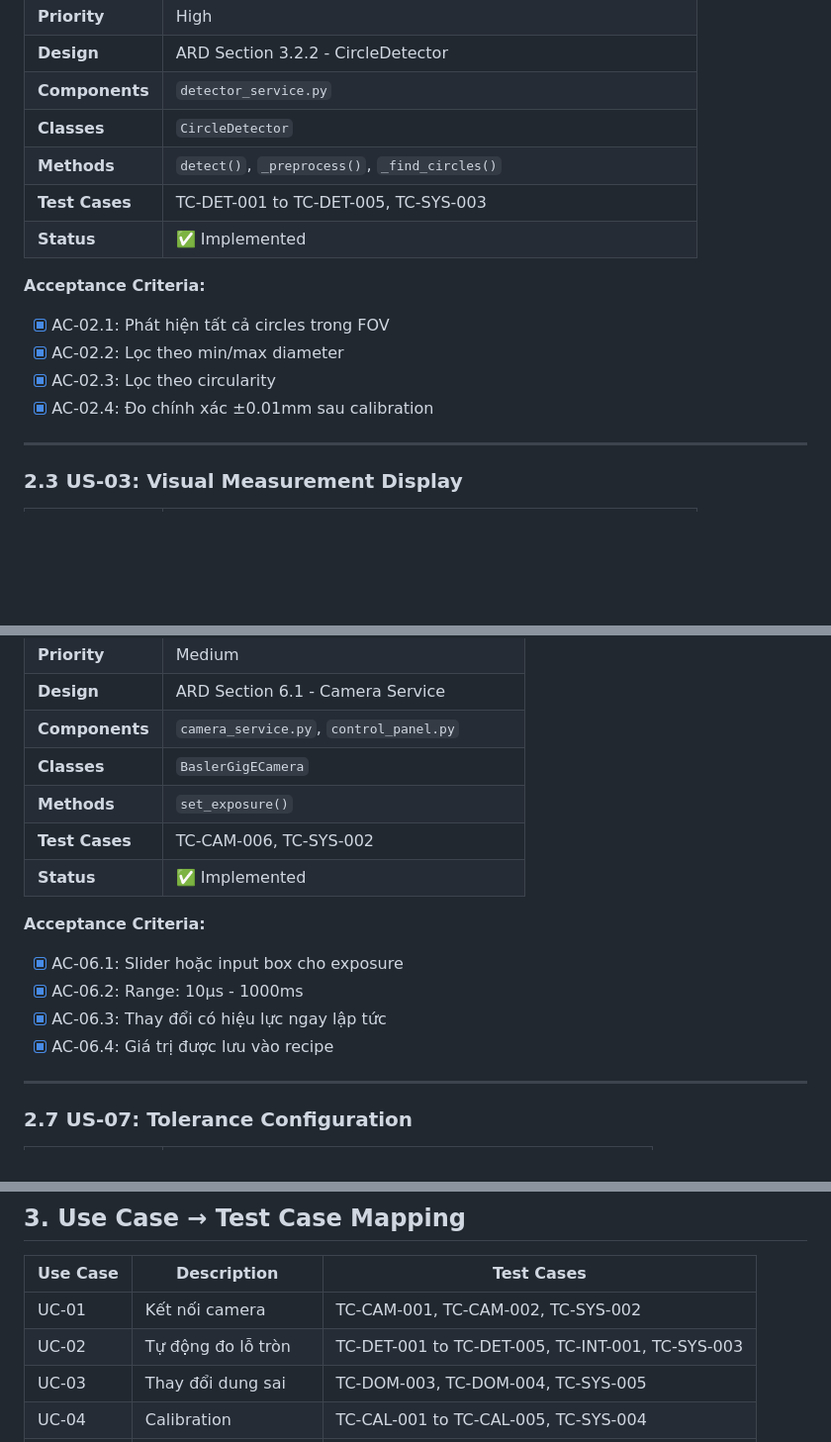
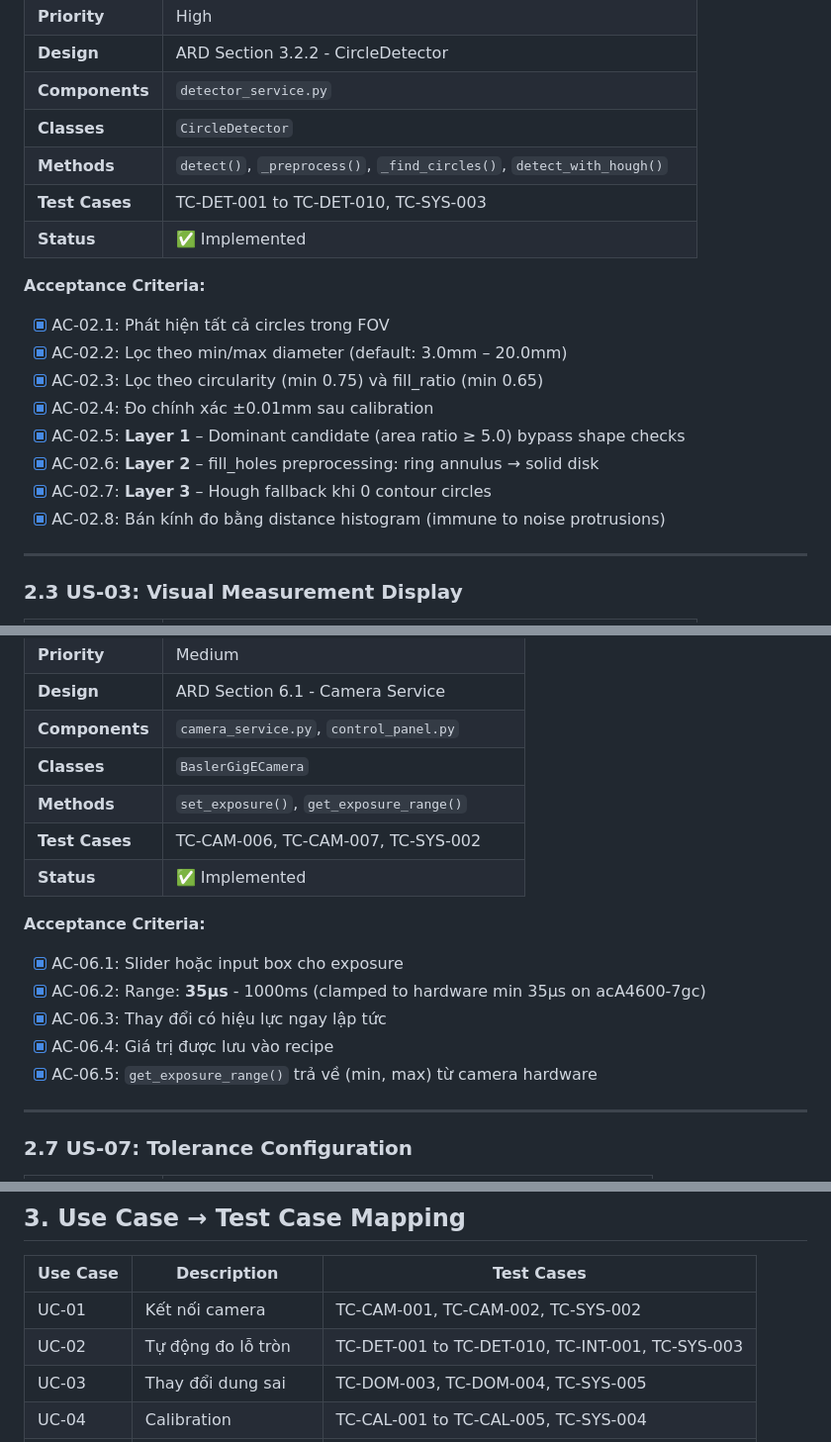
Before and after one commit to nguyenductho89/Basler_Claude_Workflow, a Markdown page: docs/RTM_Traceability.md, 3 parts joined by grey strips. Shown at 99% size. Drawn GitHub-style; blank space fills up the shorter version.

```diff
--- a/docs/RTM_Traceability.md
+++ b/docs/RTM_Traceability.md
@@ -39,15 +39,19 @@ Ma trận truy xuất yêu cầu (RTM) liên kết các User Stories với thi
 | **Design** | ARD Section 3.2.2 - CircleDetector |
 | **Components** | `detector_service.py` |
 | **Classes** | `CircleDetector` |
-| **Methods** | `detect()`, `_preprocess()`, `_find_circles()` |
-| **Test Cases** | TC-DET-001 to TC-DET-005, TC-SYS-003 |
+| **Methods** | `detect()`, `_preprocess()`, `_find_circles()`, `detect_with_hough()` |
+| **Test Cases** | TC-DET-001 to TC-DET-010, TC-SYS-003 |
 | **Status** | ✅ Implemented |
 
 **Acceptance Criteria:**
 - [x] AC-02.1: Phát hiện tất cả circles trong FOV
-- [x] AC-02.2: Lọc theo min/max diameter
-- [x] AC-02.3: Lọc theo circularity
+- [x] AC-02.2: Lọc theo min/max diameter (default: 3.0mm – 20.0mm)
+- [x] AC-02.3: Lọc theo circularity (min 0.75) và fill_ratio (min 0.65)
 - [x] AC-02.4: Đo chính xác ±0.01mm sau calibration
+- [x] AC-02.5: **Layer 1** – Dominant candidate (area ratio ≥ 5.0) bypass shape checks
+- [x] AC-02.6: **Layer 2** – fill_holes preprocessing: ring annulus → solid disk
+- [x] AC-02.7: **Layer 3** – Hough fallback khi 0 contour circles
+- [x] AC-02.8: Bán kính đo bằng distance histogram (immune to noise protrusions)
 
 ---
 
@@ -123,15 +127,16 @@ Ma trận truy xuất yêu cầu (RTM) liên kết các User Stories với thi
 | **Design** | ARD Section 6.1 - Camera Service |
 | **Components** | `camera_service.py`, `control_panel.py` |
 | **Classes** | `BaslerGigECamera` |
-| **Methods** | `set_exposure()` |
-| **Test Cases** | TC-CAM-006, TC-SYS-002 |
+| **Methods** | `set_exposure()`, `get_exposure_range()` |
+| **Test Cases** | TC-CAM-006, TC-CAM-007, TC-SYS-002 |
 | **Status** | ✅ Implemented |
 
 **Acceptance Criteria:**
 - [x] AC-06.1: Slider hoặc input box cho exposure
-- [x] AC-06.2: Range: 10µs - 1000ms
+- [x] AC-06.2: Range: **35µs** - 1000ms (clamped to hardware min 35µs on acA4600-7gc)
 - [x] AC-06.3: Thay đổi có hiệu lực ngay lập tức
 - [x] AC-06.4: Giá trị được lưu vào recipe
+- [x] AC-06.5: `get_exposure_range()` trả về (min, max) từ camera hardware
 
 ---
 
@@ -248,7 +253,7 @@ Ma trận truy xuất yêu cầu (RTM) liên kết các User Stories với thi
 | Use Case | Description | Test Cases |
 |----------|-------------|------------|
 | UC-01 | Kết nối camera | TC-CAM-001, TC-CAM-002, TC-SYS-002 |
-| UC-02 | Tự động đo lỗ tròn | TC-DET-001 to TC-DET-005, TC-INT-001, TC-SYS-003 |
+| UC-02 | Tự động đo lỗ tròn | TC-DET-001 to TC-DET-010, TC-INT-001, TC-SYS-003 |
 | UC-03 | Thay đổi dung sai | TC-DOM-003, TC-DOM-004, TC-SYS-005 |
 | UC-04 | Calibration | TC-CAL-001 to TC-CAL-005, TC-SYS-004 |
 | UC-05 | Recipe management | TC-RCP-001 to TC-RCP-005, TC-SYS-006 |
```
Also changed, not shown: docs/OPS_Operations_Guide.md (+20 -6 lines).
